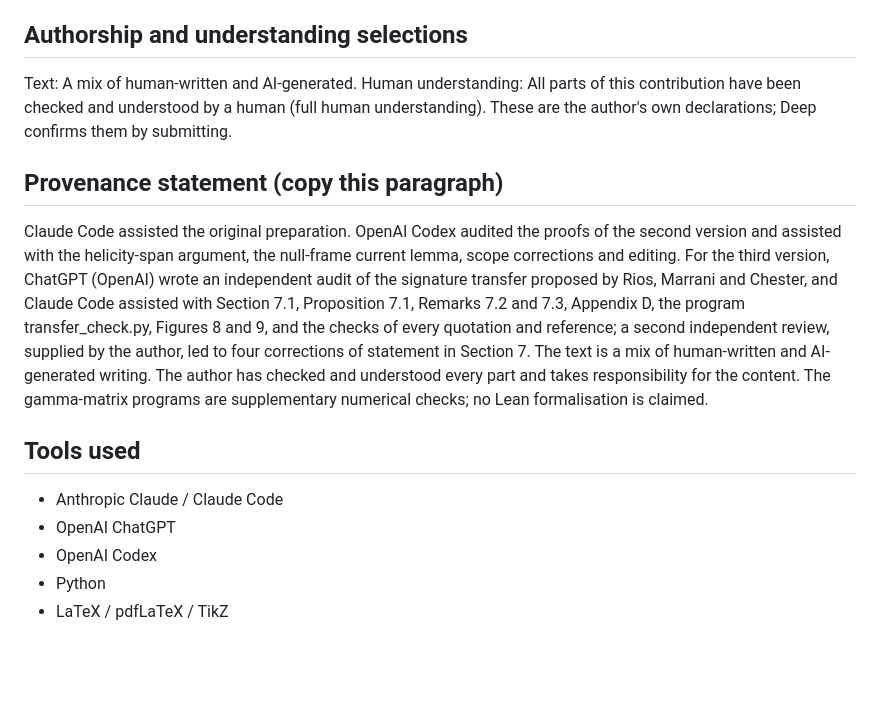
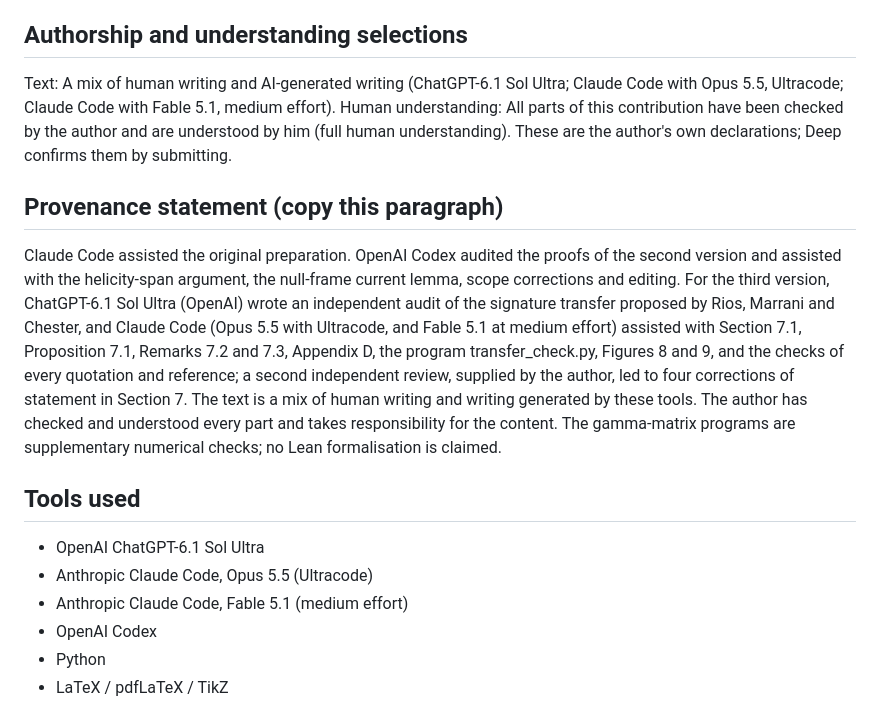
Before and after one commit to creelie/Paper_4, a Markdown page: hexagon-v3/HEXAGON_FORM.md, the part around the change. Rendered like a GitHub page; blank space fills up the shorter version.

```diff
--- a/hexagon-v3/HEXAGON_FORM.md
+++ b/hexagon-v3/HEXAGON_FORM.md
@@ -32,18 +32,19 @@ ORCID: 0000-0003-0466-750X
 
 ## Authorship and understanding selections
 
-Text: A mix of human-written and AI-generated.
-Human understanding: All parts of this contribution have been checked and understood by a human (full human understanding).
+Text: A mix of human writing and AI-generated writing (ChatGPT-6.1 Sol Ultra; Claude Code with Opus 5.5, Ultracode; Claude Code with Fable 5.1, medium effort).
+Human understanding: All parts of this contribution have been checked by the author and are understood by him (full human understanding).
 These are the author's own declarations; Deep confirms them by submitting.
 
 ## Provenance statement (copy this paragraph)
 
-Claude Code assisted the original preparation. OpenAI Codex audited the proofs of the second version and assisted with the helicity-span argument, the null-frame current lemma, scope corrections and editing. For the third version, ChatGPT (OpenAI) wrote an independent audit of the signature transfer proposed by Rios, Marrani and Chester, and Claude Code assisted with Section 7.1, Proposition 7.1, Remarks 7.2 and 7.3, Appendix D, the program transfer_check.py, Figures 8 and 9, and the checks of every quotation and reference; a second independent review, supplied by the author, led to four corrections of statement in Section 7. The text is a mix of human-written and AI-generated writing. The author has checked and understood every part and takes responsibility for the content. The gamma-matrix programs are supplementary numerical checks; no Lean formalisation is claimed.
+Claude Code assisted the original preparation. OpenAI Codex audited the proofs of the second version and assisted with the helicity-span argument, the null-frame current lemma, scope corrections and editing. For the third version, ChatGPT-6.1 Sol Ultra (OpenAI) wrote an independent audit of the signature transfer proposed by Rios, Marrani and Chester, and Claude Code (Opus 5.5 with Ultracode, and Fable 5.1 at medium effort) assisted with Section 7.1, Proposition 7.1, Remarks 7.2 and 7.3, Appendix D, the program transfer_check.py, Figures 8 and 9, and the checks of every quotation and reference; a second independent review, supplied by the author, led to four corrections of statement in Section 7. The text is a mix of human writing and writing generated by these tools. The author has checked and understood every part and takes responsibility for the content. The gamma-matrix programs are supplementary numerical checks; no Lean formalisation is claimed.
 
 ## Tools used
 
-- Anthropic Claude / Claude Code
-- OpenAI ChatGPT
+- OpenAI ChatGPT-6.1 Sol Ultra
+- Anthropic Claude Code, Opus 5.5 (Ultracode)
+- Anthropic Claude Code, Fable 5.1 (medium effort)
 - OpenAI Codex
 - Python
 - LaTeX / pdfLaTeX / TikZ
```
Also changed, not shown: hexagon-v3/AI_PROVENANCE.md (+10 -8 lines).
